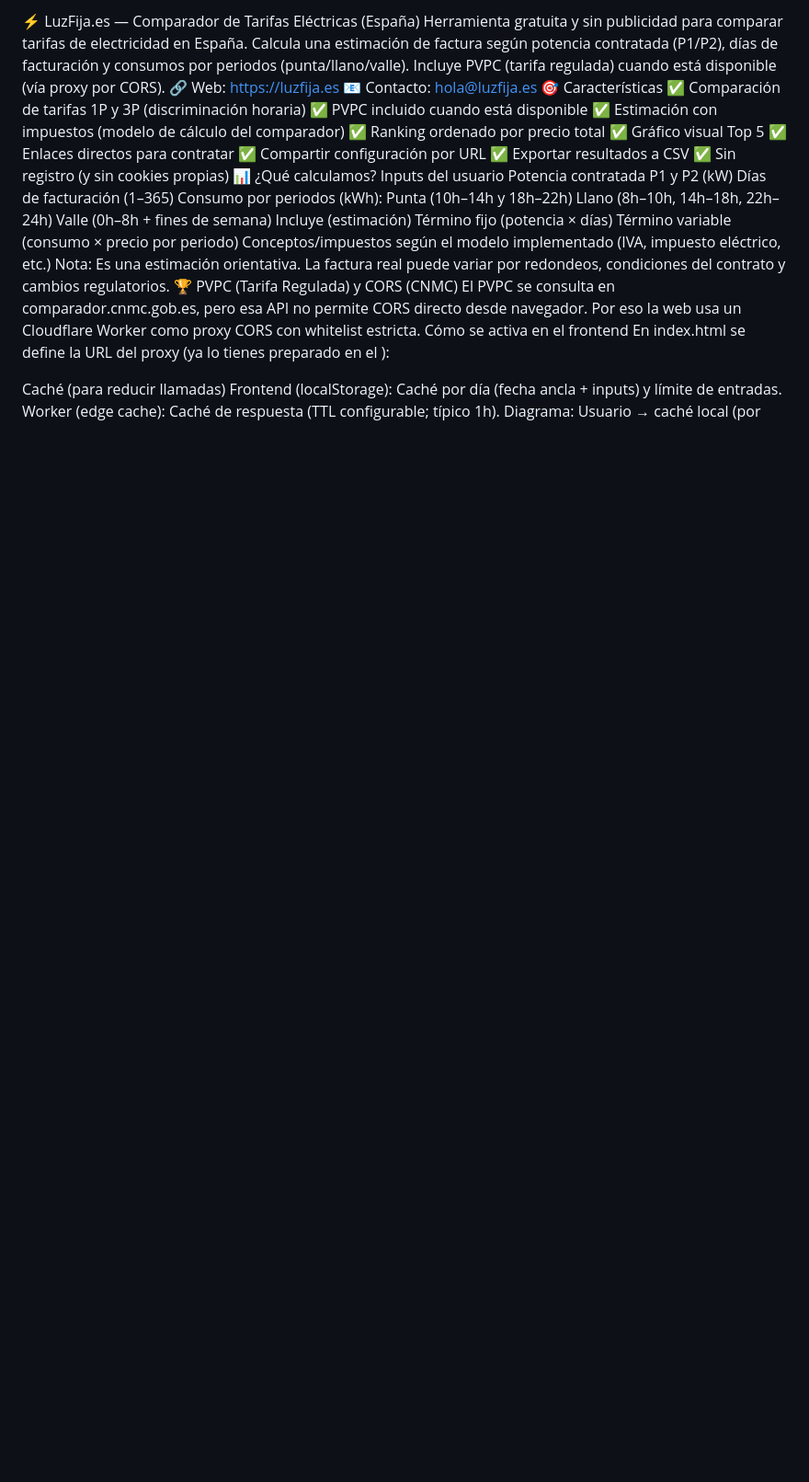
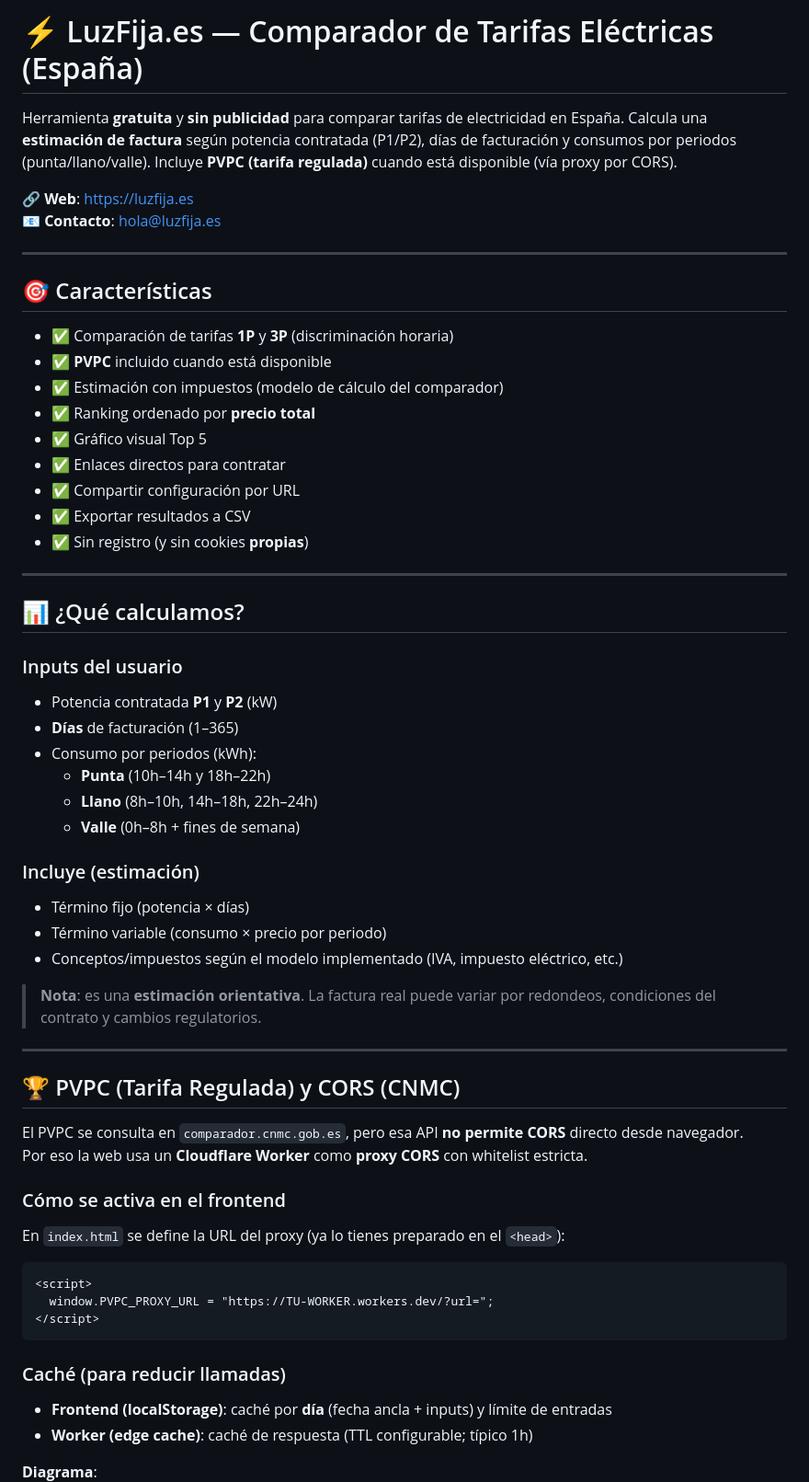
Before and after one commit to luisoscarsoler-cmd/luzfija.es, a Markdown page: README.md, the part around one of its changes. Shown at 92% size. Rendered like a GitHub page; blank space fills up the shorter version.

````diff
--- a/README.md
+++ b/README.md
@@ -1,41 +1,68 @@
-⚡ LuzFija.es — Comparador de Tarifas Eléctricas (España)
-Herramienta gratuita y sin publicidad para comparar tarifas de electricidad en España. Calcula una estimación de factura según potencia contratada (P1/P2), días de facturación y consumos por periodos (punta/llano/valle). Incluye PVPC (tarifa regulada) cuando está disponible (vía proxy por CORS).
-🔗 Web: https://luzfija.es
-📧 Contacto: hola@luzfija.es
-🎯 Características
-✅ Comparación de tarifas 1P y 3P (discriminación horaria)
-✅ PVPC incluido cuando está disponible
-✅ Estimación con impuestos (modelo de cálculo del comparador)
-✅ Ranking ordenado por precio total
-✅ Gráfico visual Top 5
-✅ Enlaces directos para contratar
-✅ Compartir configuración por URL
-✅ Exportar resultados a CSV
-✅ Sin registro (y sin cookies propias)
-📊 ¿Qué calculamos?
-Inputs del usuario
-Potencia contratada P1 y P2 (kW)
-Días de facturación (1–365)
-Consumo por periodos (kWh):
-Punta (10h–14h y 18h–22h)
-Llano (8h–10h, 14h–18h, 22h–24h)
-Valle (0h–8h + fines de semana)
-Incluye (estimación)
-Término fijo (potencia × días)
-Término variable (consumo × precio por periodo)
-Conceptos/impuestos según el modelo implementado (IVA, impuesto eléctrico, etc.)
-Nota: Es una estimación orientativa. La factura real puede variar por redondeos, condiciones del contrato y cambios regulatorios.
-🏆 PVPC (Tarifa Regulada) y CORS (CNMC)
-El PVPC se consulta en comparador.cnmc.gob.es, pero esa API no permite CORS directo desde navegador. Por eso la web usa un Cloudflare Worker como proxy CORS con whitelist estricta.
-Cómo se activa en el frontend
-En index.html se define la URL del proxy (ya lo tienes preparado en el <head>):
+# ⚡ LuzFija.es — Comparador de Tarifas Eléctricas (España)
+
+Herramienta **gratuita** y **sin publicidad** para comparar tarifas de electricidad en España. Calcula una **estimación de factura** según potencia contratada (P1/P2), días de facturación y consumos por periodos (punta/llano/valle). Incluye **PVPC (tarifa regulada)** cuando está disponible (vía proxy por CORS).
+
+🔗 **Web**: [https://luzfija.es](https://luzfija.es)
+📧 **Contacto**: [hola@luzfija.es](mailto:hola@luzfija.es)
+
+---
+
+## 🎯 Características
+
+- ✅ Comparación de tarifas **1P** y **3P** (discriminación horaria)
+- ✅ **PVPC** incluido cuando está disponible
+- ✅ Estimación con impuestos (modelo de cálculo del comparador)
+- ✅ Ranking ordenado por **precio total**
+- ✅ Gráfico visual Top 5
+- ✅ Enlaces directos para contratar
+- ✅ Compartir configuración por URL
+- ✅ Exportar resultados a CSV
+- ✅ Sin registro (y sin cookies **propias**)
+
+---
+
+## 📊 ¿Qué calculamos?
+
+### Inputs del usuario
+
+- Potencia contratada **P1** y **P2** (kW)
+- **Días** de facturación (1–365)
+- Consumo por periodos (kWh):
+  - **Punta** (10h–14h y 18h–22h)
+  - **Llano** (8h–10h, 14h–18h, 22h–24h)
+  - **Valle** (0h–8h + fines de semana)
+
+### Incluye (estimación)
+
+- Término fijo (potencia × días)
+- Término variable (consumo × precio por periodo)
+- Conceptos/impuestos según el modelo implementado (IVA, impuesto eléctrico, etc.)
+
+> **Nota**: es una **estimación orientativa**. La factura real puede variar por redondeos, condiciones del contrato y cambios regulatorios.
+
+---
+
+## 🏆 PVPC (Tarifa Regulada) y CORS (CNMC)
+
+El PVPC se consulta en `comparador.cnmc.gob.es`, pero esa API **no permite CORS** directo desde navegador.
+Por eso la web usa un **Cloudflare Worker** como **proxy CORS** con whitelist estricta.
+
+### Cómo se activa en el frontend
+
+En `index.html` se define la URL del proxy (ya lo tienes preparado en el `<head>`):
+
+```html
 <script>
-  window.PVPC_PROXY_URL = "[https://TU-WORKER.workers.dev/?url=](https://TU-WORKER.workers.dev/?url=)";
+  window.PVPC_PROXY_URL = "https://TU-WORKER.workers.dev/?url=";
 </script>
+```
 
+### Caché (para reducir llamadas)
 
-Caché (para reducir llamadas)
-Frontend (localStorage): Caché por día (fecha ancla + inputs) y límite de entradas.
-Worker (edge cache): Caché de respuesta (TTL configurable; típico 1h).
-Diagrama:
+- **Frontend (localStorage)**: caché por **día** (fecha ancla + inputs) y límite de entradas
+- **Worker (edge cache)**: caché de respuesta (TTL configurable; típico 1h)
+
+**Diagrama**:
+
+```
 Usuario → caché local (por día)
````
Also changed, not shown: other parts of README.md (+92 -39 lines).
